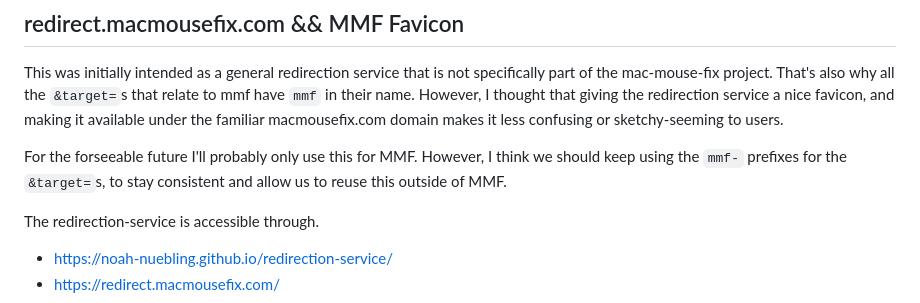
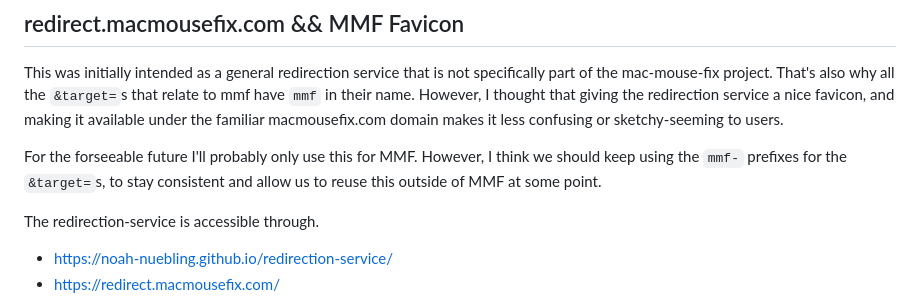
Before and after one commit to noah-nuebling/redirection-service, a Markdown page: README.md, the part around the change. Rendered like a GitHub page.

```diff
--- a/README.md
+++ b/README.md
@@ -13,7 +13,7 @@ That's also why all the `&target=`s that relate to mmf have `mmf` in their name.
 However, I thought that giving the redirection service a nice favicon, and making it available under the familiar macmousefix.com domain makes it less confusing or sketchy-seeming to users.
 
 For the forseeable future I'll probably only use this for MMF.
-However, I think we should keep using the `mmf-` prefixes for the `&target=`s, to stay consistent and allow us to reuse this outside of MMF.
+However, I think we should keep using the `mmf-` prefixes for the `&target=`s, to stay consistent and allow us to reuse this outside of MMF at some point.
 
 The redirection-service is accessible through.
 - https://noah-nuebling.github.io/redirection-service/
```
